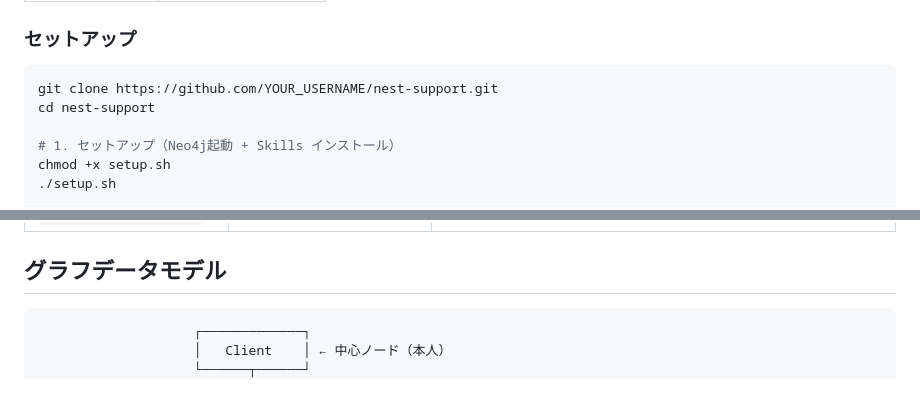
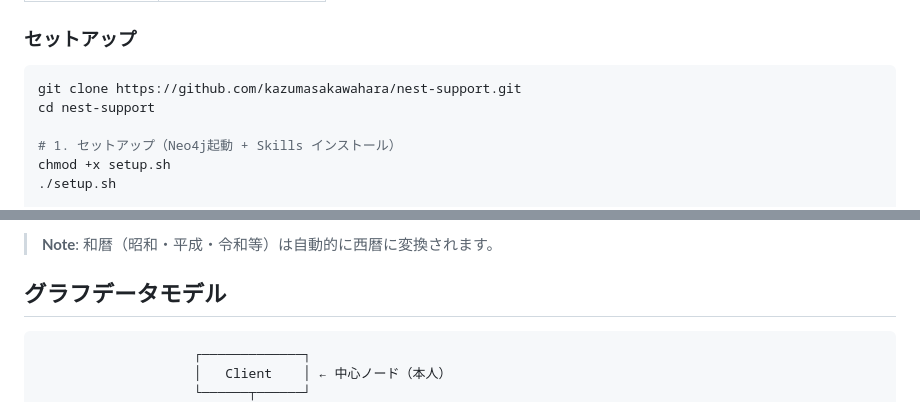
Before and after one commit to kazumasakawahara/nest-support, a Markdown page: README.md, 2 parts joined by grey strips. Rendered like a GitHub page.

````diff
--- a/README.md
+++ b/README.md
@@ -56,7 +56,7 @@
 ### セットアップ
 
 ```bash
-git clone https://github.com/YOUR_USERNAME/nest-support.git
+git clone https://github.com/kazumasakawahara/nest-support.git
 cd nest-support
 
 # 1. セットアップ（Neo4j起動 + Skills インストール）
@@ -119,3 +199,4 @@ Claude Desktop を再起動し、以下のように話しかけてください:
+> **Note**: 和暦（昭和・平成・令和等）は自動的に西暦に変換されます。
 
 ## グラフデータモデル
 
````
Also changed, not shown: other parts of README.md (+80 -0 lines).
